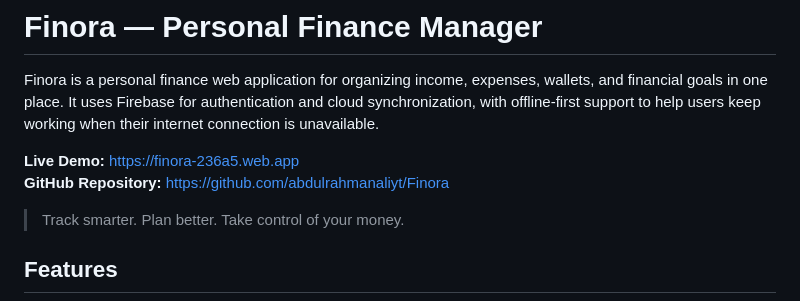
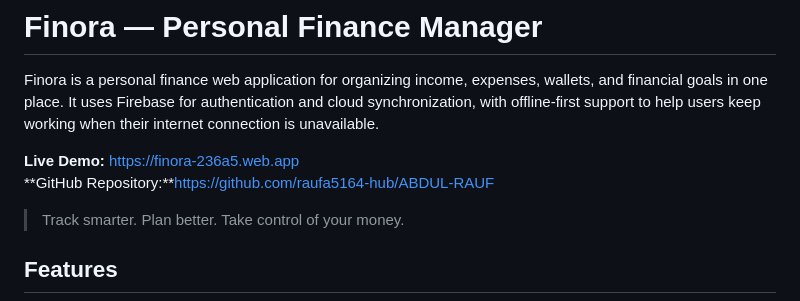
Before and after one commit to raufa5164-hub/Finora, a Markdown page: README.md, the part around the change. Rendered like a GitHub page.

```diff
--- a/README.md
+++ b/README.md
@@ -3,7 +3,7 @@
 Finora is a personal finance web application for organizing income, expenses, wallets, and financial goals in one place. It uses Firebase for authentication and cloud synchronization, with offline-first support to help users keep working when their internet connection is unavailable.
 
 **Live Demo:** https://finora-236a5.web.app
-**GitHub Repository:** https://github.com/abdulrahmanaliyt/Finora
+**GitHub Repository:**https://github.com/raufa5164-hub/ABDUL-RAUF
 
 > Track smarter. Plan better. Take control of your money.
 
```
